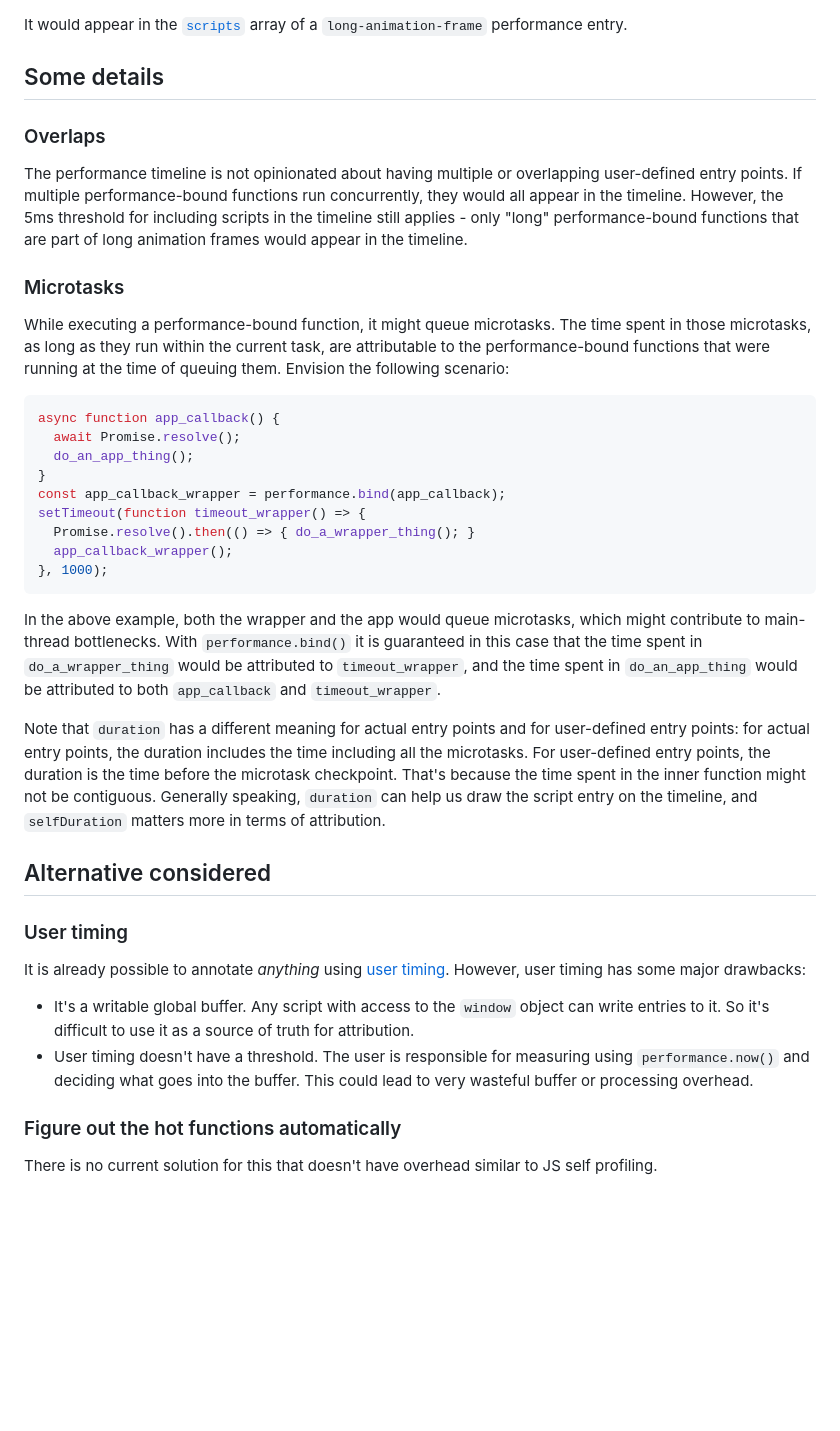
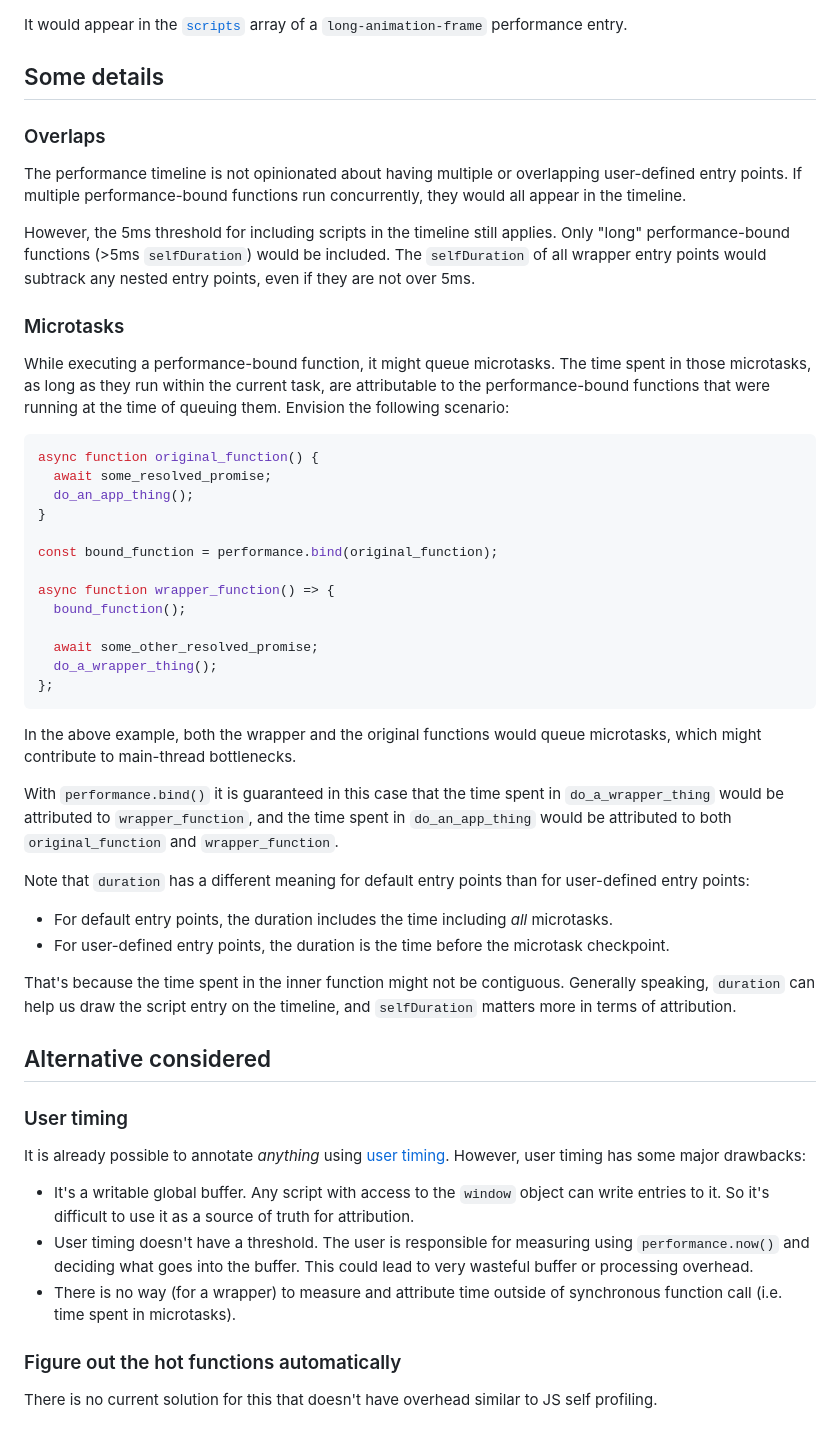
Before and after one commit to w3c/long-animation-frames, a Markdown page: user-defined-script-entry-point-explainer.md, the part around the change printed below. GitHub-like rendering; blank space fills up the shorter version.

````diff
--- a/user-defined-script-entry-point-explainer.md
+++ b/user-defined-script-entry-point-explainer.md
@@ -78,31 +159,41 @@ It would appear in the [`scripts`](https://w3c.github.io/long-animation-frames/#
 
 
 ## Some details
+
 ### Overlaps
 The performance timeline is not opinionated about having multiple or overlapping user-defined entry points. If multiple performance-bound functions run concurrently, they would all appear in the timeline.
-However, the 5ms threshold for including scripts in the timeline still applies - only "long" performance-bound functions that are part of long animation frames would appear in the timeline.
+
+However, the 5ms threshold for including scripts in the timeline still applies.  Only "long" performance-bound functions (>5ms `selfDuration`) would be included.  The `selfDuration` of all wrapper entry points would subtrack any nested entry points, even if they are not over 5ms.
 
 ### Microtasks
 While executing a performance-bound function, it might queue microtasks. The time spent in those microtasks, as long as they run within the current task, are attributable to the performance-bound functions that were running at the time of queuing them.
 Envision the following scenario:
 
 ```js
-async function app_callback() {
-  await Promise.resolve();
+async function original_function() {
+  await some_resolved_promise;
   do_an_app_thing();
 }
-const app_callback_wrapper = performance.bind(app_callback);
-setTimeout(function timeout_wrapper() => {
-  Promise.resolve().then(() => { do_a_wrapper_thing(); }
-  app_callback_wrapper();
-}, 1000);
+
+const bound_function = performance.bind(original_function);
+
+async function wrapper_function() => {
+  bound_function();
+
+  await some_other_resolved_promise;
+  do_a_wrapper_thing();
+};
 ```
 
-In the above example, both the wrapper and the app would queue microtasks, which might contribute to main-thread bottlenecks.
-With `performance.bind()` it is guaranteed in this case that the time spent in `do_a_wrapper_thing` would be attributed to `timeout_wrapper`, and the time spent in `do_an_app_thing` would be attributed to both `app_callback` and `timeout_wrapper`.
+In the above example, both the wrapper and the original functions would queue microtasks, which might contribute to main-thread bottlenecks.
 
-Note that `duration` has a different meaning for actual entry points and for user-defined entry points: for actual entry points, the duration includes the time including all the microtasks. For user-defined entry points, the duration is the time before the microtask checkpoint.
-That's because the time spent in the inner function might not be contiguous. Generally speaking, `duration` can help us draw the script entry on the timeline, and `selfDuration` matters more in terms of attribution.
+With `performance.bind()` it is guaranteed in this case that the time spent in `do_a_wrapper_thing` would be attributed to `wrapper_function`, and the time spent in `do_an_app_thing` would be attributed to both `original_function` and `wrapper_function`.
+
+Note that `duration` has a different meaning for default entry points than for user-defined entry points:
+- For default entry points, the duration includes the time including *all* microtasks.
+- For user-defined entry points, the duration is the time before the microtask checkpoint.
+
+That's because the time spent in the inner function might not be contiguous.  Generally speaking, `duration` can help us draw the script entry on the timeline, and `selfDuration` matters more in terms of attribution.
 
 ## Alternative considered
 
@@ -113,6 +204,7 @@ However, user timing has some major drawbacks:
 
 - It's a writable global buffer. Any script with access to the `window` object can write entries to it. So it's difficult to use it as a source of truth for attribution.
 - User timing doesn't have a threshold. The user is responsible for measuring using `performance.now()` and deciding what goes into the buffer. This could lead to very wasteful buffer or processing overhead.
+- There is no way (for a wrapper) to measure and attribute time outside of synchronous function call (i.e. time spent in microtasks).
 
 ### Figure out the hot functions automatically
 
````
Also changed, not shown: other parts of user-defined-script-entry-point-explainer.md (+89 -8 lines).
